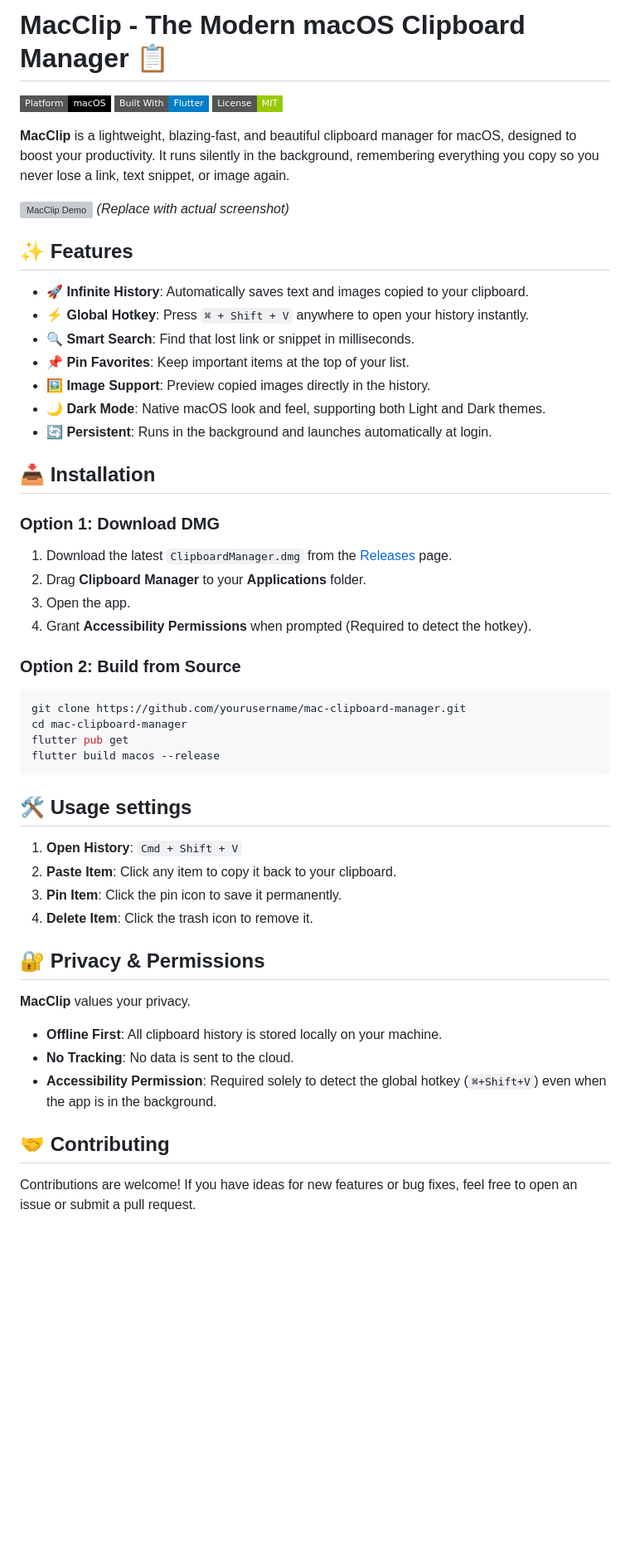
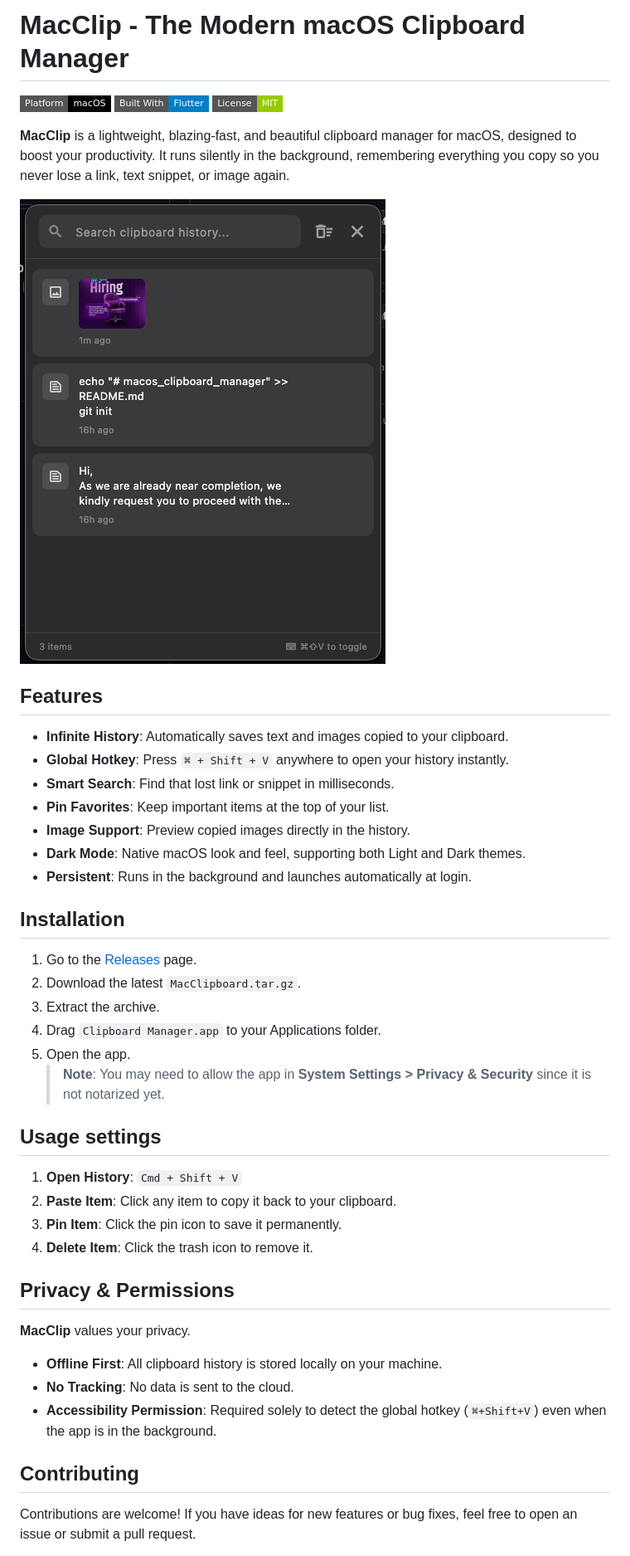
Before and after one commit to shakibalhasan-code/macos_clipboard_manager, a Markdown page: README.md, the part around the change printed below. Shown: that part at 83% size. Rendered like a GitHub page; pictures changed too: assets/demo.png (added); badges without logos; blank space fills up the shorter version; grey boxes are pictures that could not be loaded.

Commit message:
ci: Add macOS build and release workflows; docs: update project description, README, and include demo image.

````diff
--- a/README.md
+++ b/README.md
@@ -1,4 +1,4 @@
-# MacClip - The Modern macOS Clipboard Manager 📋
+# MacClip - The Modern macOS Clipboard Manager
 
 [![Platform](https://img.shields.io/badge/Platform-macOS-black?style=flat-square&logo=apple)](https://apple.com/macos)
 [![Built With](https://img.shields.io/badge/Built%20With-Flutter-blue?style=flat-square&logo=flutter)](https://flutter.dev)
@@ -6,50 +6,43 @@
 
 **MacClip** is a lightweight, blazing-fast, and beautiful clipboard manager for macOS, designed to boost your productivity. It runs silently in the background, remembering everything you copy so you never lose a link, text snippet, or image again.
 
-![MacClip Demo](https://via.placeholder.com/800x450.png?text=MacClip+Preview)
-*(Replace with actual screenshot)*
+![MacClip Demo](assets/demo.png)
 
-## ✨ Features
 
-- **🚀 Infinite History**: Automatically saves text and images copied to your clipboard.
-- **⚡️ Global Hotkey**: Press `⌘ + Shift + V` anywhere to open your history instantly.
-- **🔍 Smart Search**: Find that lost link or snippet in milliseconds.
-- **📌 Pin Favorites**: Keep important items at the top of your list.
-- **🖼 Image Support**: Preview copied images directly in the history.
-- **🌙 Dark Mode**: Native macOS look and feel, supporting both Light and Dark themes.
-- **🔄 Persistent**: Runs in the background and launches automatically at login.
+## Features
 
-## 📥 Installation
+- **Infinite History**: Automatically saves text and images copied to your clipboard.
+- **Global Hotkey**: Press `⌘ + Shift + V` anywhere to open your history instantly.
+- **Smart Search**: Find that lost link or snippet in milliseconds.
+- **Pin Favorites**: Keep important items at the top of your list.
+- **Image Support**: Preview copied images directly in the history.
+- **Dark Mode**: Native macOS look and feel, supporting both Light and Dark themes.
+- **Persistent**: Runs in the background and launches automatically at login.
 
-### Option 1: Download DMG
-1. Download the latest `ClipboardManager.dmg` from the [Releases](#) page.
-2. Drag **Clipboard Manager** to your **Applications** folder.
-3. Open the app.
-4. Grant **Accessibility Permissions** when prompted (Required to detect the hotkey).
+## Installation
 
-### Option 2: Build from Source
-```bash
-git clone https://github.com/yourusername/mac-clipboard-manager.git
-cd mac-clipboard-manager
-flutter pub get
-flutter build macos --release
-```
+1. Go to the [Releases](https://github.com/shakibalhasan-code/macos_clipboard_manager/releases) page.
+2. Download the latest `MacClipboard.tar.gz`.
+3. Extract the archive.
+4. Drag `Clipboard Manager.app` to your Applications folder.
+5. Open the app.
+   > **Note**: You may need to allow the app in **System Settings > Privacy & Security** since it is not notarized yet.
 
-## 🛠 Usage settings
+## Usage settings
 
 1. **Open History**: `Cmd + Shift + V`
 2. **Paste Item**: Click any item to copy it back to your clipboard.
 3. **Pin Item**: Click the pin icon to save it permanently.
 4. **Delete Item**: Click the trash icon to remove it.
 
-## 🔐 Privacy & Permissions
+## Privacy & Permissions
 
 **MacClip** values your privacy.
 - **Offline First**: All clipboard history is stored locally on your machine.
 - **No Tracking**: No data is sent to the cloud.
 - **Accessibility Permission**: Required solely to detect the global hotkey (`⌘+Shift+V`) even when the app is in the background.
 
-## 🤝 Contributing
+## Contributing
 
 Contributions are welcome! If you have ideas for new features or bug fixes, feel free to open an issue or submit a pull request.
 
````
Also changed, not shown: other parts of README.md (+1 -1 lines), 4 other files.
